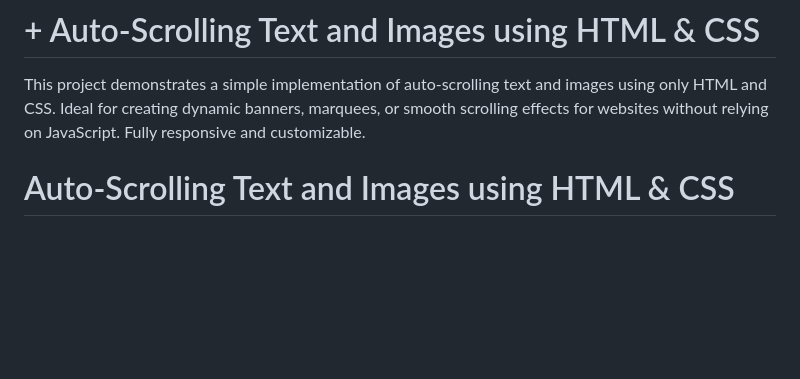
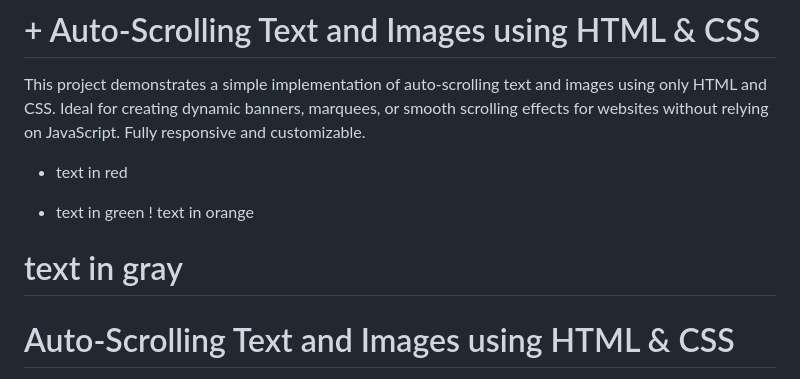
Before and after one commit to selimurraji/textImageAutoScrolling, a Markdown page: README.md, the part around the change. Drawn GitHub-style; blank space fills up the shorter version.

```diff
--- a/README.md
+++ b/README.md
@@ -1,7 +1,10 @@
 # + Auto-Scrolling Text and Images using HTML & CSS
 This project demonstrates a simple implementation of auto-scrolling text and images using only HTML and CSS. Ideal for creating dynamic banners, marquees, or smooth scrolling effects for websites without relying on JavaScript. Fully responsive and customizable.
 
-
+- text in red
++ text in green
+! text in orange
+# text in gray
 
 # Auto-Scrolling Text and Images using HTML & CSS
 
```
